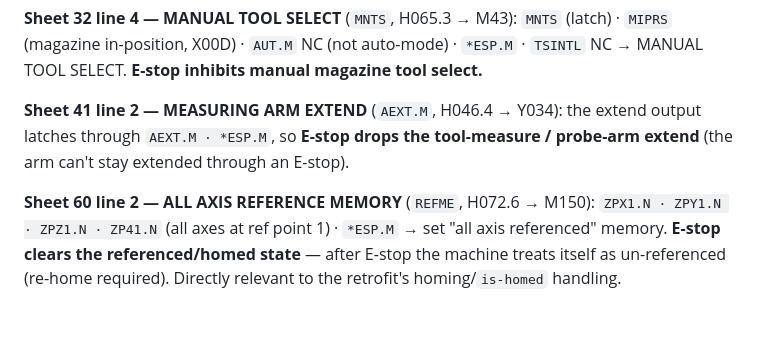
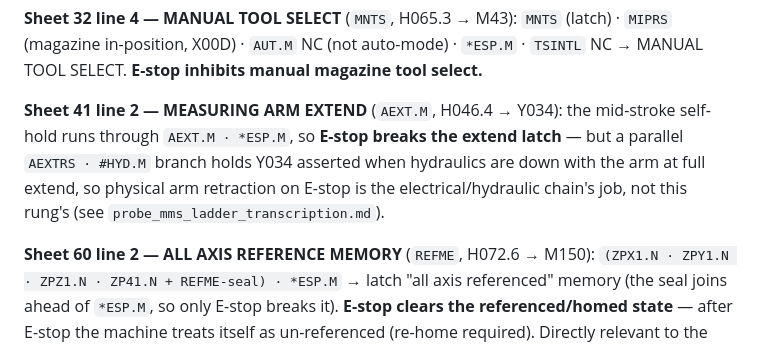
Before and after one commit to agant172/mazak-vqc20-linuxcnc-retrofit, a Markdown page: docs/ladder/estop_ladder_transcription.md, the part around the change. GitHub-like rendering; blank space fills up the shorter version.

```diff
--- a/docs/ladder/estop_ladder_transcription.md
+++ b/docs/ladder/estop_ladder_transcription.md
@@ -72,13 +72,17 @@ direction enables, also referencing `*ESP.M` via the jog memories.)
 `MIPRS` (magazine in-position, X00D) · `AUT.M` NC (not auto-mode) · `*ESP.M` ·
 `TSINTL` NC → MANUAL TOOL SELECT. **E-stop inhibits manual magazine tool select.**
 
-**Sheet 41 line 2 — MEASURING ARM EXTEND** (`AEXT.M`, H046.4 → Y034): the extend
-output latches through `AEXT.M · *ESP.M`, so **E-stop drops the tool-measure /
-probe-arm extend** (the arm can't stay extended through an E-stop).
+**Sheet 41 line 2 — MEASURING ARM EXTEND** (`AEXT.M`, H046.4 → Y034): the
+mid-stroke self-hold runs through `AEXT.M · *ESP.M`, so **E-stop breaks the
+extend latch** — but a parallel `AEXTRS · #HYD.M` branch holds Y034 asserted
+when hydraulics are down with the arm at full extend, so physical arm retraction
+on E-stop is the electrical/hydraulic chain's job, not this rung's (see
+`probe_mms_ladder_transcription.md`).
 
 **Sheet 60 line 2 — ALL AXIS REFERENCE MEMORY** (`REFME`, H072.6 → M150):
-`ZPX1.N · ZPY1.N · ZPZ1.N · ZP41.N` (all axes at ref point 1) · `*ESP.M` → set
-"all axis referenced" memory. **E-stop clears the referenced/homed state** — after
+`(ZPX1.N · ZPY1.N · ZPZ1.N · ZP41.N + REFME-seal) · *ESP.M` → latch
+"all axis referenced" memory (the seal joins ahead of `*ESP.M`, so only E-stop
+breaks it). **E-stop clears the referenced/homed state** — after
 E-stop the machine treats itself as un-referenced (re-home required). Directly
 relevant to the retrofit's homing/`is-homed` handling.
 
```
Also changed, not shown: docs/ladder/homing_ladder_transcription.md (+18 -9 lines).
